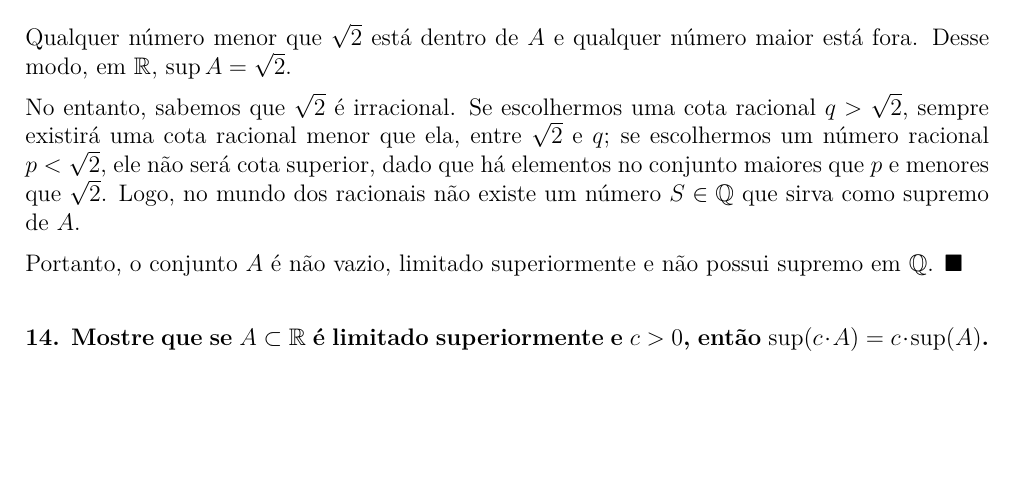
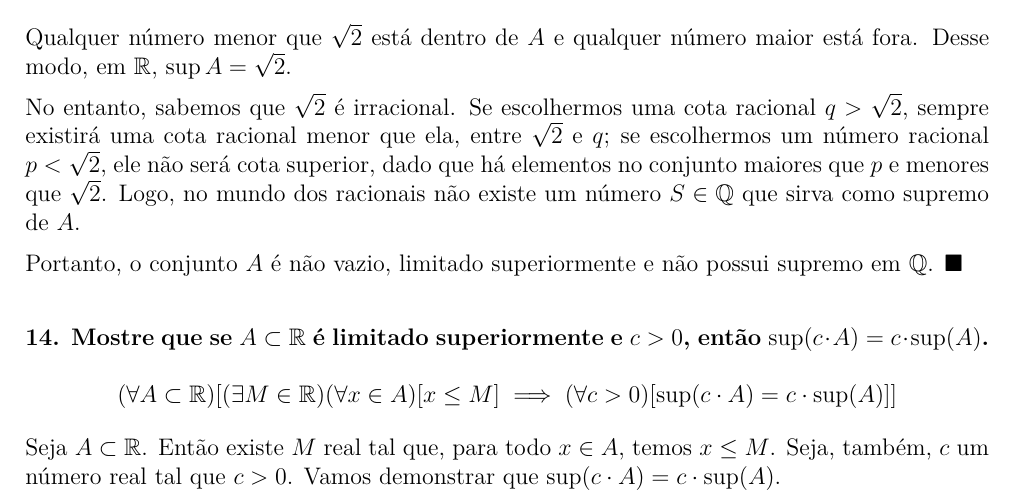
Before and after one commit to sergiodantasz/Anotacoes-UFRN, a LaTeX document (BTI/2º período - 2025.2/Fundamentos Matemáticos da Computação I/Atividade de FMC I.tex): part of the page, cut so that both start at the same text, the shorter picture padded with empty space. Compiled offline with XeLaTeX.

Commit message:
vault backup: 2025-12-10 14:58:14
Affected files:
BTI/2º período - 2025.2/Fundamentos Matemáticos da Computação I/Atividade de FMC I.log
BTI/2º período - 2025.2/Fundamentos Matemáticos da Computação I/Atividade de FMC I.pdf
BTI/2º período - 2025.2/Fundamentos Matemáticos da Computação I/Atividade de FMC I.synctex.gz
BTI/2º período - 2025.2/Fundamentos Matemáticos da Computação I/Atividade de FMC I.tex

```diff
--- a/BTI/2º período - 2025.2/Fundamentos Matemáticos da Computação I/Atividade de FMC I.tex
+++ b/BTI/2º período - 2025.2/Fundamentos Matemáticos da Computação I/Atividade de FMC I.tex
@@ -39,4 +39,10 @@
 	Portanto, o conjunto $A$ é não vazio, limitado superiormente e não possui supremo em $\mathbb{Q}$. \blacksquare
 
 	\subsection*{14. Mostre que se $A \subset \mathbb{R}$ é limitado superiormente e $c > 0$, então $\sup(c \cdot A) = c \cdot \sup(A)$.}
+
+	\[
+	(\forall A \subset \mathbb{R})[(\exists M \in \mathbb{R})(\forall x \in A)[x \leq M] \implies (\forall c > 0)[\sup(c \cdot A) = c \cdot \sup(A)]]
+	\]
+
+	Seja $A \subset \mathbb{R}$. Então existe $M$ real tal que, para todo $x \in A$, temos $x \leq M$. Seja, também, $c$ um número real tal que $c > 0$. Vamos demonstrar que $\sup(c \cdot A) = c \cdot \sup(A)$.
 \end{document}
```
Also changed, not shown: BTI/2º período - 2025.2/Fundamentos Matemáticos da Computação I/Atividade de FMC I.pdf, 2 other files.
